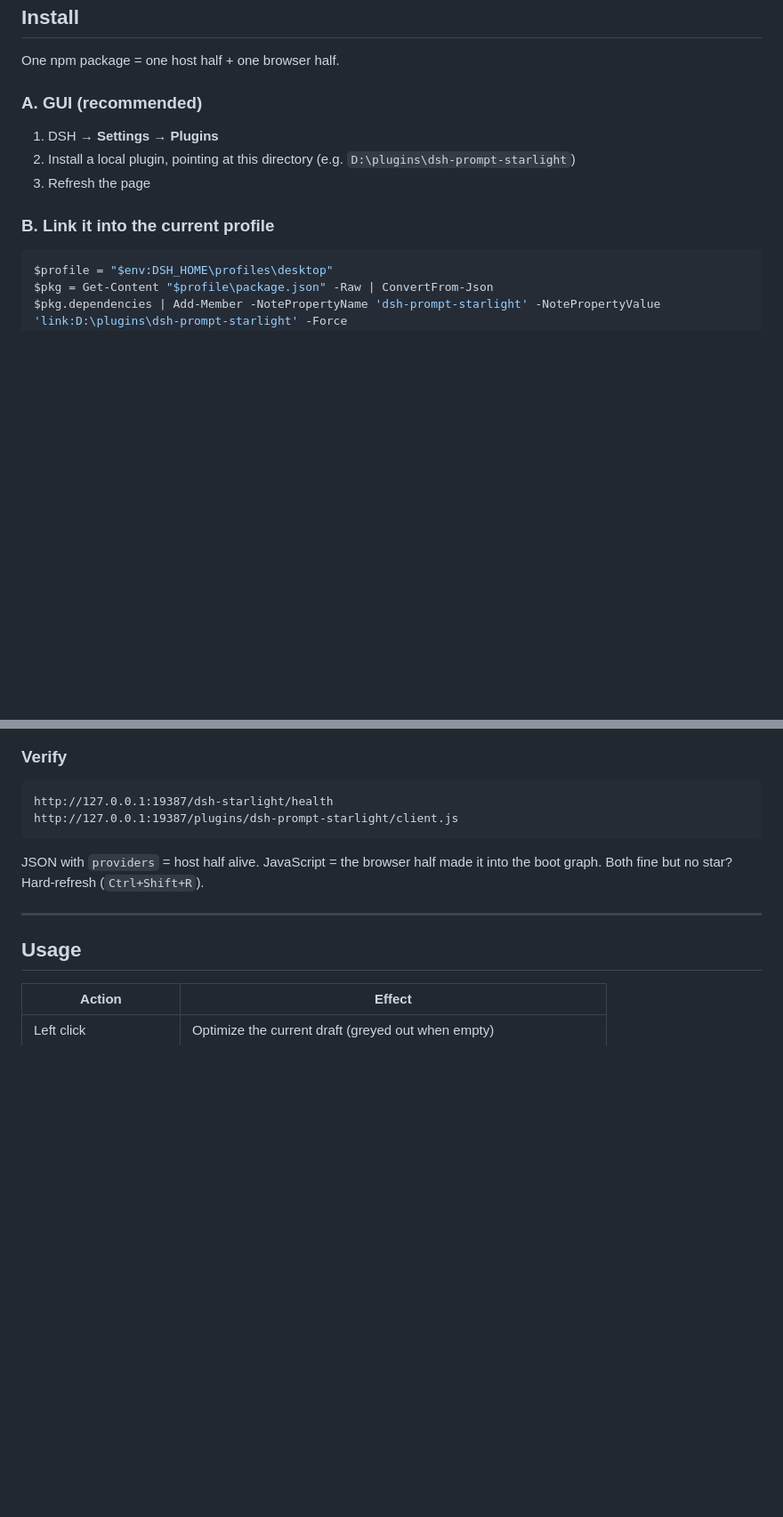
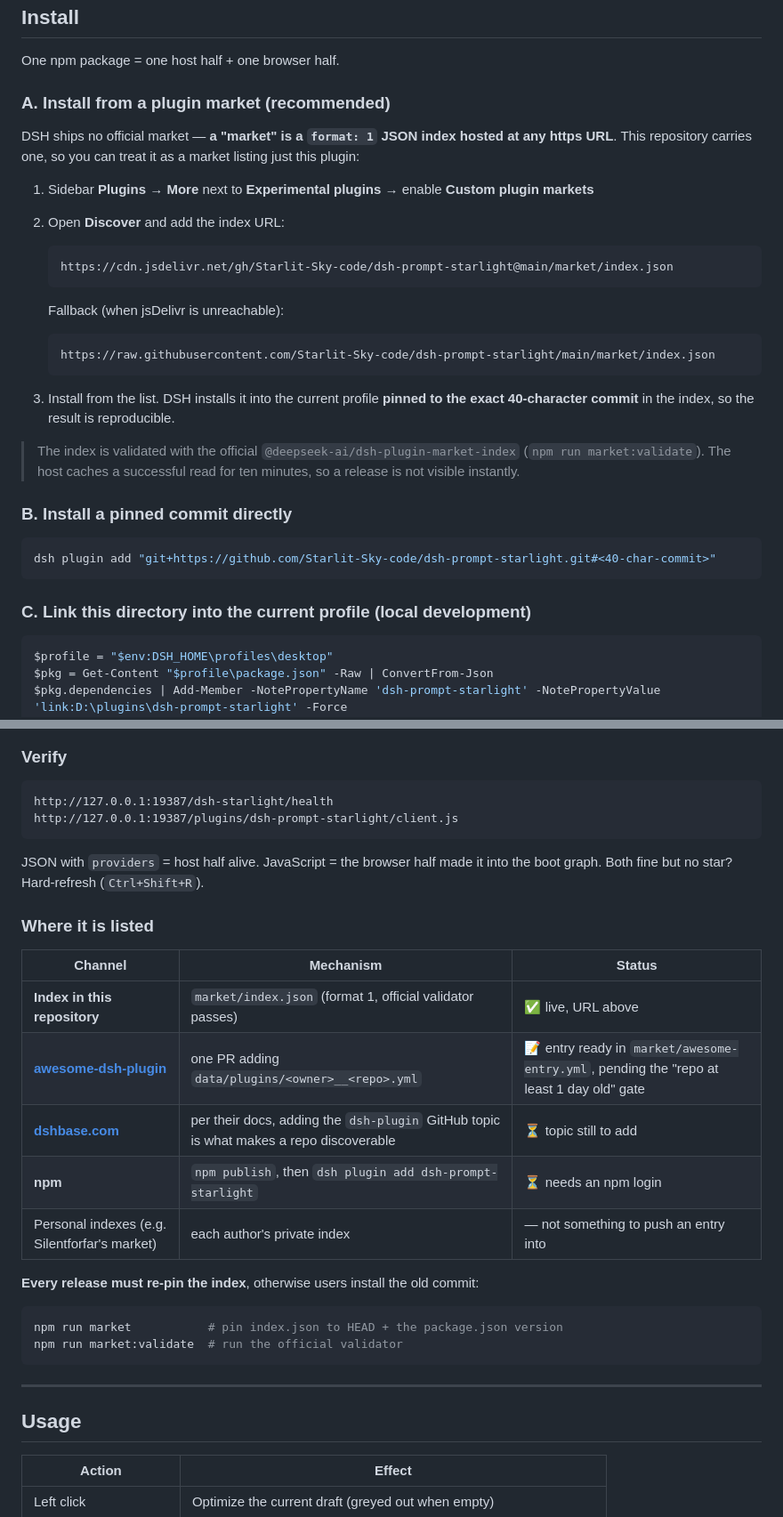
Before and after one commit to Starlit-Sky-code/dsh-prompt-starlight, a Markdown page: README.md, 2 parts joined by grey strips. Shown: that part at 89% size. Rendered like a GitHub page; blank space fills up the shorter version.

````diff
--- a/README.md
+++ b/README.md
@@ -72,13 +72,34 @@ Settings page (Settings → Starlight) — model first, then the two sliders, th
 
 One npm package = one host half + one browser half.
 
-### A. GUI (recommended)
+### A. Install from a plugin market (recommended)
 
-1. DSH → **Settings → Plugins**
-2. Install a local plugin, pointing at this directory (e.g. `D:\plugins\dsh-prompt-starlight`)
-3. Refresh the page
+DSH ships no official market — **a "market" is a `format: 1` JSON index hosted at any https URL**. This repository carries one, so you can treat it as a market listing just this plugin:
 
-### B. Link it into the current profile
+1. Sidebar **Plugins** → **More** next to **Experimental plugins** → enable **Custom plugin markets**
+2. Open **Discover** and add the index URL:
+
+   ```text
+   https://cdn.jsdelivr.net/gh/Starlit-Sky-code/dsh-prompt-starlight@main/market/index.json
+   ```
+
+   Fallback (when jsDelivr is unreachable):
+
+   ```text
+   https://raw.githubusercontent.com/Starlit-Sky-code/dsh-prompt-starlight/main/market/index.json
+   ```
+
+3. Install from the list. DSH installs it into the current profile **pinned to the exact 40-character commit** in the index, so the result is reproducible.
+
+> The index is validated with the official `@deepseek-ai/dsh-plugin-market-index` (`npm run market:validate`). The host caches a successful read for ten minutes, so a release is not visible instantly.
+
+### B. Install a pinned commit directly
+
+```powershell
+dsh plugin add "git+https://github.com/Starlit-Sky-code/dsh-prompt-starlight.git#<40-char-commit>"
+```
+
+### C. Link this directory into the current profile (local development)
 
 ```powershell
 $profile = "$env:DSH_HOME\profiles\desktop"
@@ -102,6 +123,23 @@ http://127.0.0.1:19387/plugins/dsh-prompt-starlight/client.js
 ```
 
 JSON with `providers` = host half alive. JavaScript = the browser half made it into the boot graph. Both fine but no star? Hard-refresh (`Ctrl+Shift+R`).
+
+### Where it is listed
+
+| Channel | Mechanism | Status |
+|---|---|---|
+| **Index in this repository** | `market/index.json` (format 1, official validator passes) | ✅ live, URL above |
+| **[awesome-dsh-plugin](https://github.com/awesome-dsh-plugin/awesome-dsh-plugin)** | one PR adding `data/plugins/<owner>__<repo>.yml` | 📝 entry ready in `market/awesome-entry.yml`, pending the "repo at least 1 day old" gate |
+| **[dshbase.com](https://dshbase.com/plugins/directory/)** | per their docs, adding the `dsh-plugin` GitHub topic is what makes a repo discoverable | ⏳ topic still to add |
+| **npm** | `npm publish`, then `dsh plugin add dsh-prompt-starlight` | ⏳ needs an npm login |
+| Personal indexes (e.g. Silentforfar's market) | each author's private index | — not something to push an entry into |
+
+**Every release must re-pin the index**, otherwise users install the old commit:
+
+```powershell
+npm run market           # pin index.json to HEAD + the package.json version
+npm run market:validate  # run the official validator
+```
 
 ---
 
````
Also changed, not shown: README.zh.md (+45 -5 lines), assets/icon-180.png (added), 7 other files.
